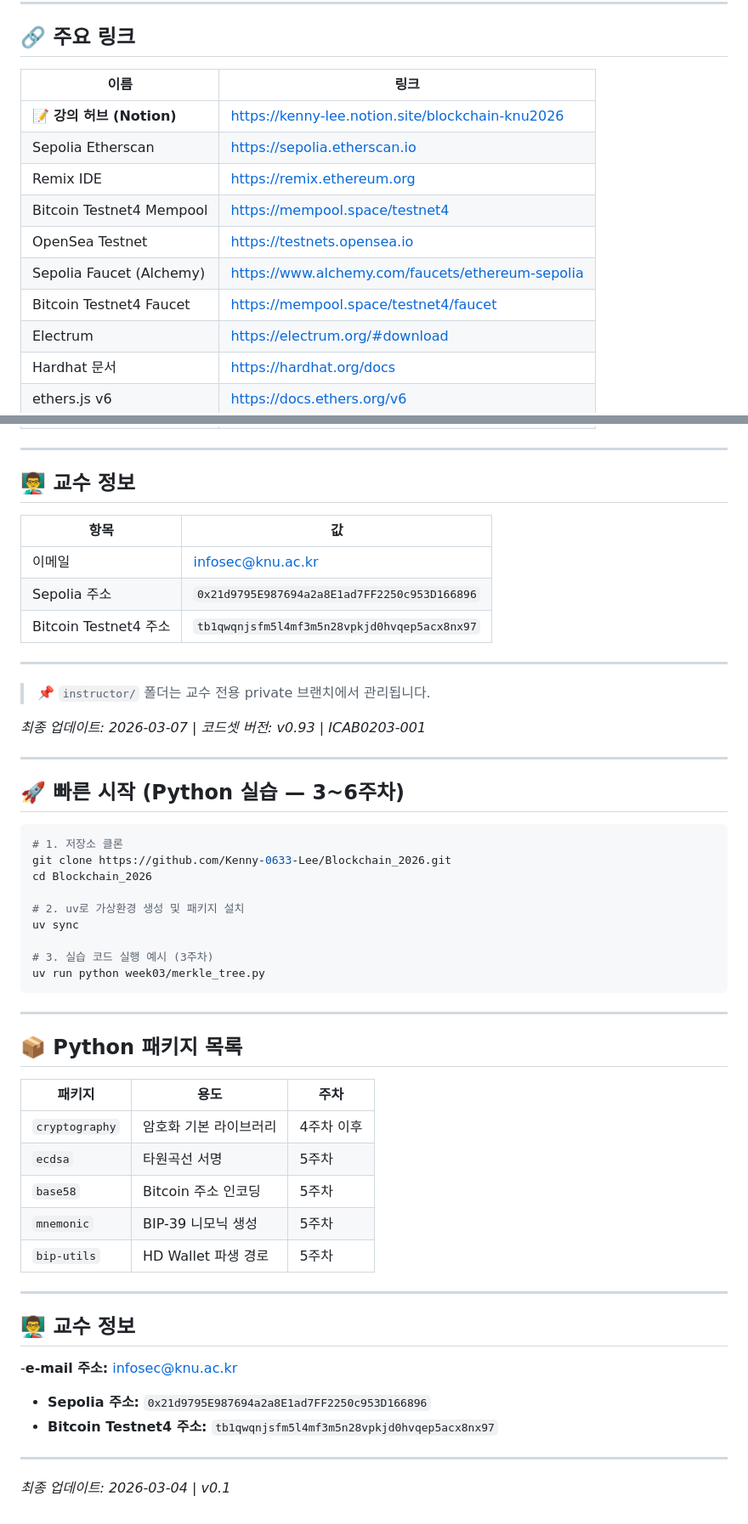
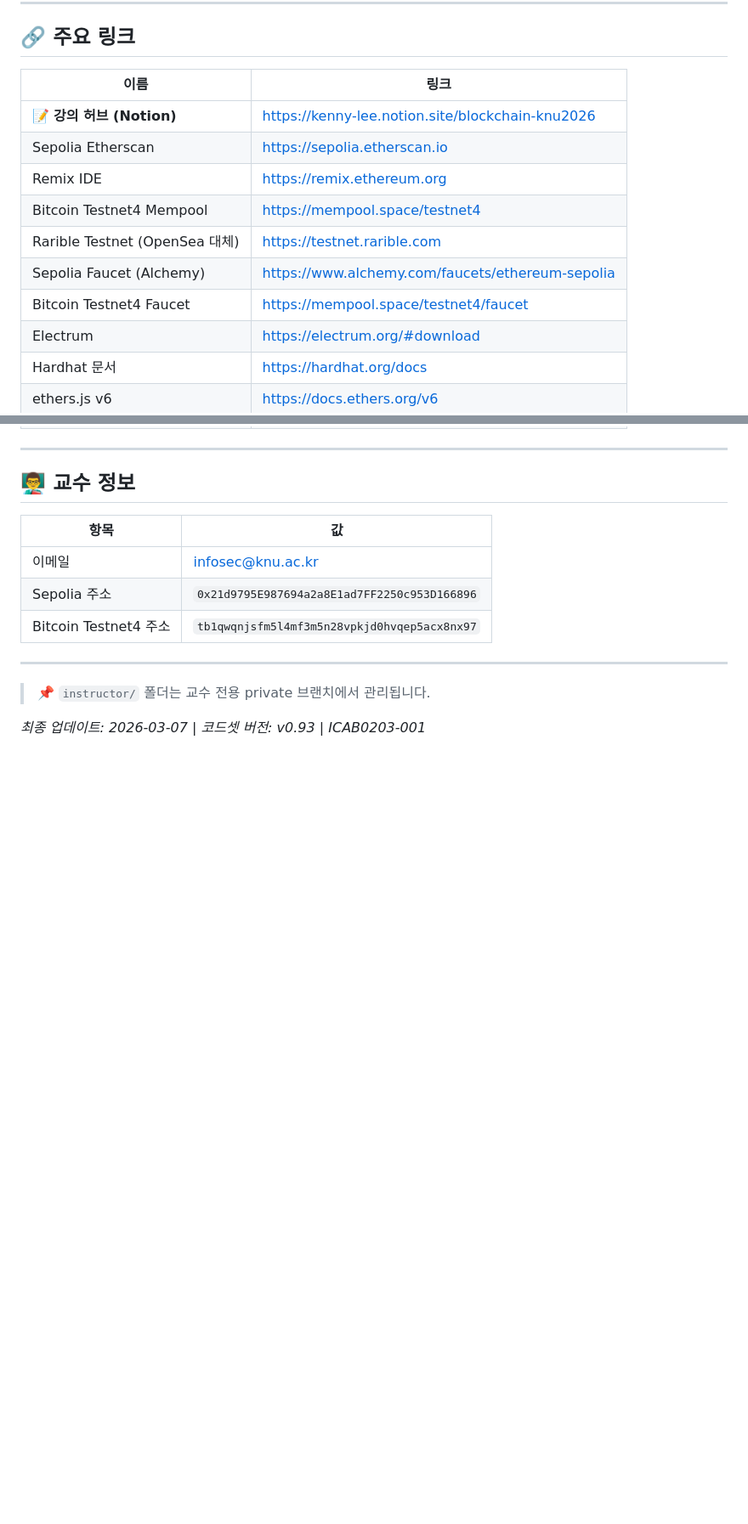
Before and after one commit to Kenny-0633-Lee/Blockchain_2026, a Markdown page: README.md, 2 parts joined by grey strips. Shown at 85% size. Drawn GitHub-style; blank space fills up the shorter version.

Commit message:
README revised to substitute OpenSea to Rarible

````diff
--- a/README.md
+++ b/README.md
@@ -328,18 +309,18 @@ node scripts/query_balance.js
 
 ## 🔗 주요 링크
 
-| 이름                      | 링크                                                                                                                            |
-| ------------------------- | ------------------------------------------------------------------------------------------------------------------------------- |
-| 📝 **강의 허브 (Notion)** | <a href="https://kenny-lee.notion.site/blockchain-knu2026" target="_blank">https://kenny-lee.notion.site/blockchain-knu2026</a> |
-| Sepolia Etherscan         | <a href="https://sepolia.etherscan.io" target="_blank">https://sepolia.etherscan.io</a>                                         |
-| Remix IDE                 | <a href="https://remix.ethereum.org" target="_blank">https://remix.ethereum.org</a>                                             |
-| Bitcoin Testnet4 Mempool  | <a href="https://mempool.space/testnet4" target="_blank">https://mempool.space/testnet4</a>                                     |
-| OpenSea Testnet           | <a href="https://testnets.opensea.io" target="_blank">https://testnets.opensea.io</a>                                           |
-| Sepolia Faucet (Alchemy)  | <a href="https://www.alchemy.com/faucets/ethereum-sepolia" target="_blank">https://www.alchemy.com/faucets/ethereum-sepolia</a> |
-| Bitcoin Testnet4 Faucet   | <a href="https://mempool.space/testnet4/faucet" target="_blank">https://mempool.space/testnet4/faucet</a>                       |
-| Electrum                  | <a href="https://electrum.org/#download" target="_blank">https://electrum.org/#download</a>                                     |
-| Hardhat 문서              | <a href="https://hardhat.org/docs" target="_blank">https://hardhat.org/docs</a>                                                 |
-| ethers.js v6              | <a href="https://docs.ethers.org/v6" target="_blank">https://docs.ethers.org/v6</a>                                             |
+| 이름                           | 링크                                             |
+| ------------------------------ | ------------------------------------------------ |
+| 📝 **강의 허브 (Notion)**      | https://kenny-lee.notion.site/blockchain-knu2026 |
+| Sepolia Etherscan              | https://sepolia.etherscan.io                     |
+| Remix IDE                      | https://remix.ethereum.org                       |
+| Bitcoin Testnet4 Mempool       | https://mempool.space/testnet4                   |
+| Rarible Testnet (OpenSea 대체) | https://testnet.rarible.com                      |
+| Sepolia Faucet (Alchemy)       | https://www.alchemy.com/faucets/ethereum-sepolia |
+| Bitcoin Testnet4 Faucet        | https://mempool.space/testnet4/faucet            |
+| Electrum                       | https://electrum.org/#download                   |
+| Hardhat 문서                   | https://hardhat.org/docs                         |
+| ethers.js v6                   | https://docs.ethers.org/v6                       |
 
 ---
 
@@ -356,44 +337,3 @@ node scripts/query_balance.js
 > 📌 `instructor/` 폴더는 교수 전용 private 브랜치에서 관리됩니다.
 
 _최종 업데이트: 2026-03-07 | 코드셋 버전: v0.93 | ICAB0203-001_
-
----
-
-## 🚀 빠른 시작 (Python 실습 — 3~6주차)
-
-```powershell
-# 1. 저장소 클론
-git clone https://github.com/Kenny-0633-Lee/Blockchain_2026.git
-cd Blockchain_2026
-
-# 2. uv로 가상환경 생성 및 패키지 설치
-uv sync
-
-# 3. 실습 코드 실행 예시 (3주차)
-uv run python week03/merkle_tree.py
-```
-
----
-
-## 📦 Python 패키지 목록
-
-| 패키지         | 용도                   | 주차       |
-| -------------- | ---------------------- | ---------- |
-| `cryptography` | 암호화 기본 라이브러리 | 4주차 이후 |
-| `ecdsa`        | 타원곡선 서명          | 5주차      |
-| `base58`       | Bitcoin 주소 인코딩    | 5주차      |
-| `mnemonic`     | BIP-39 니모닉 생성     | 5주차      |
-| `bip-utils`    | HD Wallet 파생 경로    | 5주차      |
-
----
-
-## 👨‍🏫 교수 정보
-
--**e-mail 주소:** infosec@knu.ac.kr
-
-- **Sepolia 주소:** `0x21d9795E987694a2a8E1ad7FF2250c953D166896`
-- **Bitcoin Testnet4 주소:** `tb1qwqnjsfm5l4mf3m5n28vpkjd0hvqep5acx8nx97`
-
----
-
-_최종 업데이트: 2026-03-04 | v0.1_
````
Also changed, not shown: other parts of README.md (+24 -43 lines).
